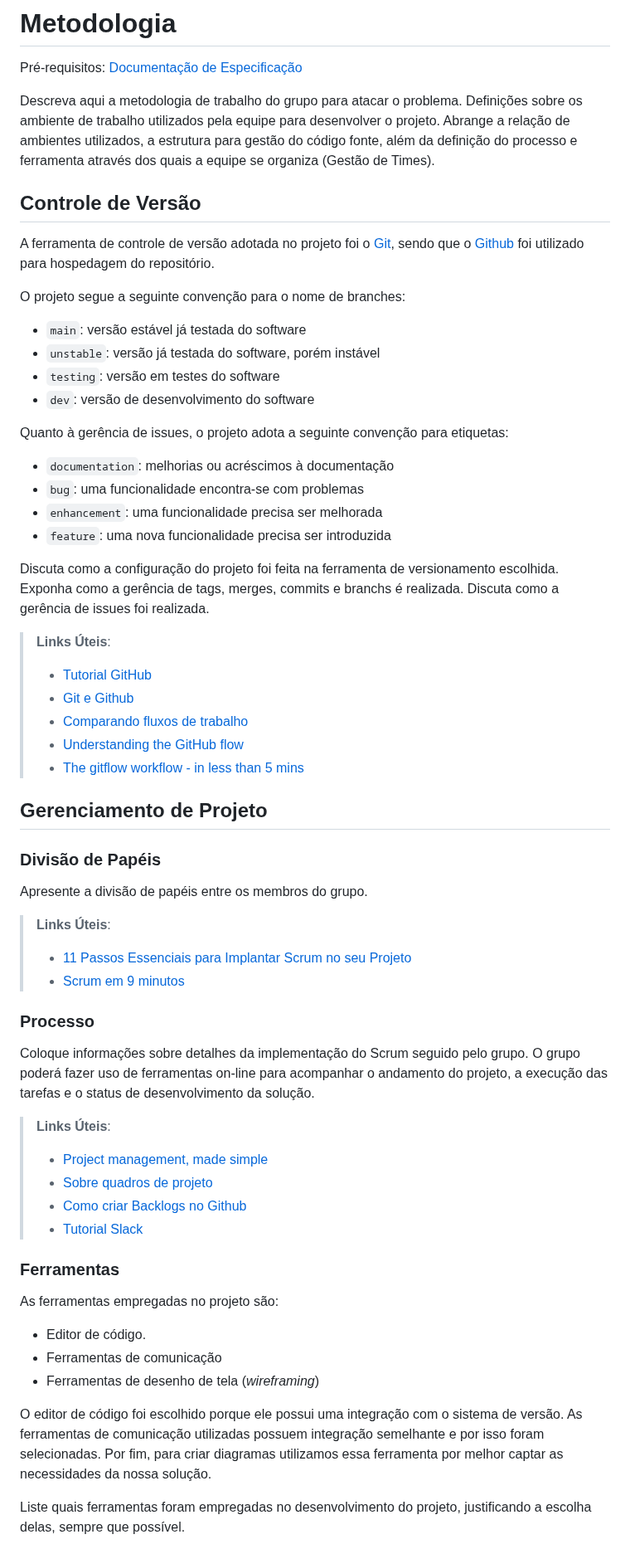
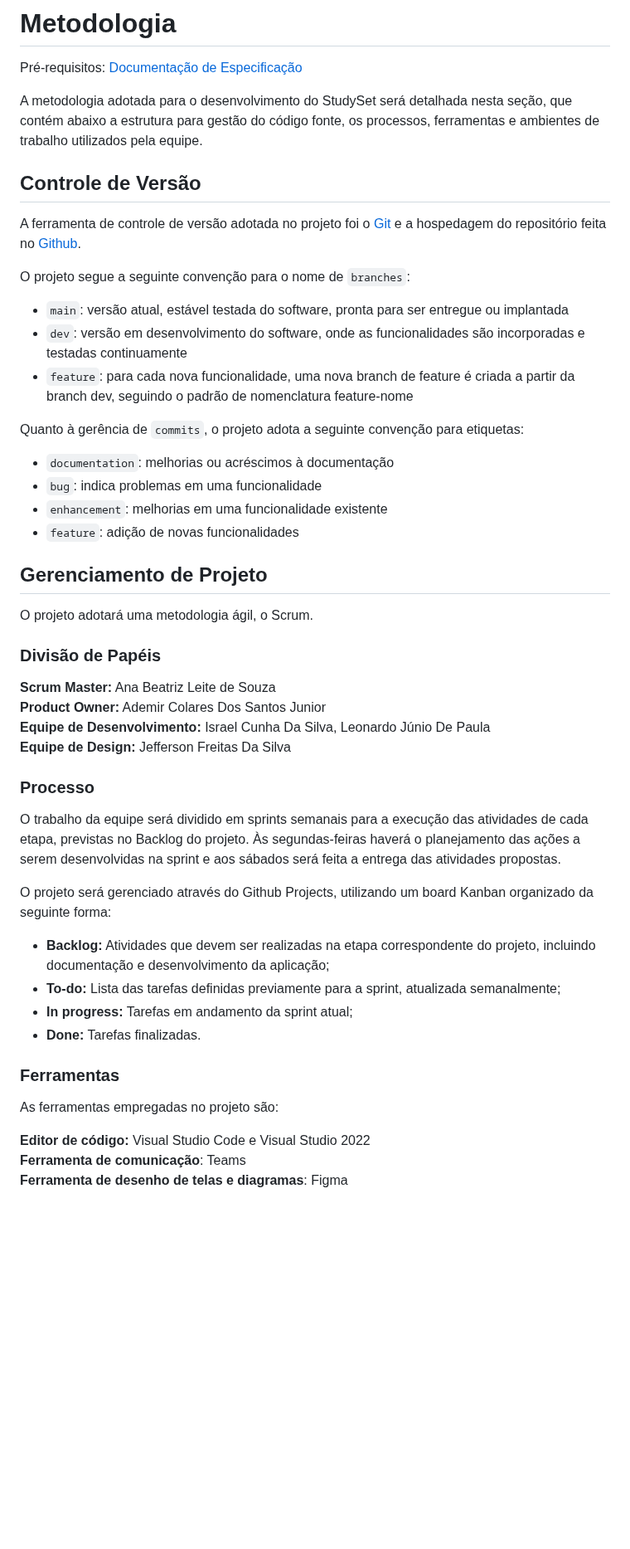
Before and after one commit to ICEI-PUC-Minas-PMV-ADS/pmv-ads-2023-2-e2-proj-int-t4-studyset, a Markdown page: docs/03-Metodologia.md, the part around one of its changes. Shown at 83% size. Drawn GitHub-style; blank space fills up the shorter version.

Commit message:
Descrição da Metodologia
Documentação da metodologia do projeto

```diff
--- a/docs/03-Metodologia.md
+++ b/docs/03-Metodologia.md
@@ -3,75 +3,87 @@
 
 <span style="color:red">Pré-requisitos: <a href="2-Especificação do Projeto.md"> Documentação de Especificação</a></span>
 
-Descreva aqui a metodologia de trabalho do grupo para atacar o problema. Definições sobre os ambiente de trabalho utilizados pela  equipe para desenvolver o projeto. Abrange a relação de ambientes utilizados, a estrutura para gestão do código fonte, além da definição do processo e ferramenta através dos quais a equipe se organiza (Gestão de Times).
+A metodologia adotada para o desenvolvimento do StudySet será detalhada nesta seção, que contém abaixo a estrutura para gestão do código fonte, os processos, ferramentas e ambientes de trabalho utilizados pela equipe.
 
 ## Controle de Versão
 
 A ferramenta de controle de versão adotada no projeto foi o
-[Git](https://git-scm.com/), sendo que o [Github](https://github.com)
-foi utilizado para hospedagem do repositório.
+[Git](https://git-scm.com/) e a hospedagem do repositório feita no [Github](https://github.com).
 
-O projeto segue a seguinte convenção para o nome de branches:
+O projeto segue a seguinte convenção para o nome de `branches`:
 
+<!--
 - `main`: versão estável já testada do software
 - `unstable`: versão já testada do software, porém instável
 - `testing`: versão em testes do software
 - `dev`: versão de desenvolvimento do software
+!-->
 
-Quanto à gerência de issues, o projeto adota a seguinte convenção para
+- `main`: versão atual, estável testada do software, pronta para ser entregue ou implantada
+- `dev`: versão em desenvolvimento do software, onde as funcionalidades são incorporadas e testadas continuamente
+- `feature`: para cada nova funcionalidade, uma nova branch de feature é criada a partir da branch dev, seguindo o padrão de nomenclatura feature-nome
+
+Quanto à gerência de `commits`, o projeto adota a seguinte convenção para
 etiquetas:
 
 - `documentation`: melhorias ou acréscimos à documentação
-- `bug`: uma funcionalidade encontra-se com problemas
-- `enhancement`: uma funcionalidade precisa ser melhorada
-- `feature`: uma nova funcionalidade precisa ser introduzida
+- `bug`: indica problemas em uma funcionalidade
+- `enhancement`: melhorias em uma funcionalidade existente
+- `feature`: adição de novas funcionalidades
 
-Discuta como a configuração do projeto foi feita na ferramenta de versionamento escolhida. Exponha como a gerência de tags, merges, commits e branchs é realizada. Discuta como a gerência de issues foi realizada.
-
+<!--
 > **Links Úteis**:
 > - [Tutorial GitHub](https://guides.github.com/activities/hello-world/)
 > - [Git e Github](https://www.youtube.com/playlist?list=PLHz_AreHm4dm7ZULPAmadvNhH6vk9oNZA)
 >  - [Comparando fluxos de trabalho](https://www.atlassian.com/br/git/tutorials/comparing-workflows)
 > - [Understanding the GitHub flow](https://guides.github.com/introduction/flow/)
 > - [The gitflow workflow - in less than 5 mins](https://www.youtube.com/watch?v=1SXpE08hvGs)
+!-->
 
 ## Gerenciamento de Projeto
+O projeto adotará uma metodologia ágil, o Scrum.
 
 ### Divisão de Papéis
 
-Apresente a divisão de papéis entre os membros do grupo.
+**Scrum Master:** Ana Beatriz Leite de Souza <br>
+**Product Owner:** Ademir Colares Dos Santos Junior <br>
+**Equipe de Desenvolvimento:** Israel Cunha Da Silva, Leonardo Júnio De Paula<br>
+**Equipe de Design:** Jefferson Freitas Da Silva
 
+<!--
 > **Links Úteis**:
 > - [11 Passos Essenciais para Implantar Scrum no seu
 > Projeto](https://mindmaster.com.br/scrum-11-passos/)
 > - [Scrum em 9 minutos](https://www.youtube.com/watch?v=XfvQWnRgxG0)
+!-->
 
 ### Processo
 
-Coloque  informações sobre detalhes da implementação do Scrum seguido pelo grupo. O grupo poderá fazer uso de ferramentas on-line para acompanhar o andamento do projeto, a execução das tarefas e o status de desenvolvimento da solução.
+O trabalho da equipe será dividido em sprints semanais para a execução das atividades de cada etapa, previstas no Backlog do projeto. Às segundas-feiras haverá o planejamento das ações a serem desenvolvidas na sprint e aos sábados será feita a entrega das atividades propostas.
 
+O projeto será gerenciado através do Github Projects, utilizando um board Kanban organizado da seguinte forma:
+
+- **Backlog:** Atividades que devem ser realizadas na etapa correspondente do projeto, incluindo documentação e desenvolvimento da aplicação;
+- **To-do:** Lista das tarefas definidas previamente para a sprint, atualizada semanalmente;
+- **In progress:** Tarefas em andamento da sprint atual;
+- **Done:** Tarefas finalizadas.
+
+<!--
 > **Links Úteis**:
 > - [Project management, made simple](https://github.com/features/project-management/)
 > - [Sobre quadros de projeto](https://docs.github.com/pt/github/managing-your-work-on-github/about-project-boards)
 > - [Como criar Backlogs no Github](https://www.youtube.com/watch?v=RXEy6CFu9Hk)
 > - [Tutorial Slack](https://slack.com/intl/en-br/)
+!-->
 
 ### Ferramentas
 
 As ferramentas empregadas no projeto são:
 
-- Editor de código.
-- Ferramentas de comunicação
-- Ferramentas de desenho de tela (_wireframing_)
-
-O editor de código foi escolhido porque ele possui uma integração com o
-sistema de versão. As ferramentas de comunicação utilizadas possuem
-integração semelhante e por isso foram selecionadas. Por fim, para criar
-diagramas utilizamos essa ferramenta por melhor captar as
-necessidades da nossa solução.
-
-Liste quais ferramentas foram empregadas no desenvolvimento do projeto, justificando a escolha delas, sempre que possível.
-
+**Editor de código:** Visual Studio Code e Visual Studio 2022 <br>
+**Ferramenta de comunicação**:  Teams <br>
+**Ferramenta de desenho de telas e diagramas**: Figma
+<!--
 > **Possíveis Ferramentas que auxiliarão no gerenciamento**:
 > - [Slack](https://slack.com/)
 > - [Github](https://github.com/)
```
Also changed, not shown: other parts of docs/03-Metodologia.md (+1 -0 lines).
